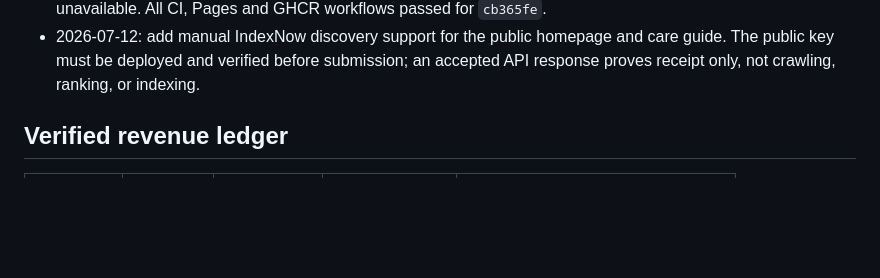
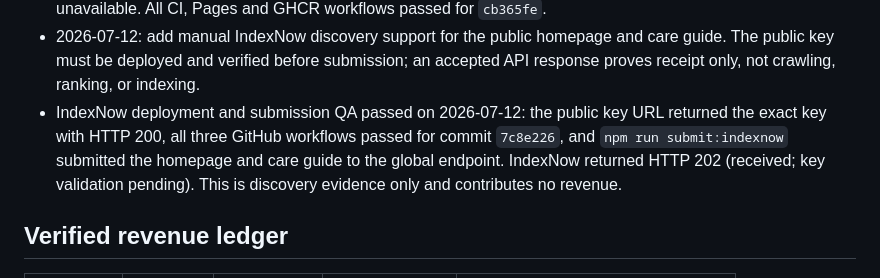
Before and after one commit to emerickchasse/GPTShipping, a Markdown page: MEMORY.md, the part around the change. Drawn GitHub-style; blank space fills up the shorter version.

Commit message:
docs: record IndexNow submission evidence

```diff
--- a/MEMORY.md
+++ b/MEMORY.md
@@ -36,6 +36,7 @@ Launch an English-language international dropshipping store and record verified
 - 2026-07-12: add a privacy-respecting visitor share flow to the care guide, plus reusable English pre-launch community copy. This enables organic sharing without collecting email addresses or implying that checkout is open.
 - Public sharing QA passed on 2026-07-12 after the GitHub Pages update propagated: the public care guide exposes the share buttons and shows an accessible fallback message when native sharing/clipboard access is unavailable. All CI, Pages and GHCR workflows passed for `cb365fe`.
 - 2026-07-12: add manual IndexNow discovery support for the public homepage and care guide. The public key must be deployed and verified before submission; an accepted API response proves receipt only, not crawling, ranking, or indexing.
+- IndexNow deployment and submission QA passed on 2026-07-12: the public key URL returned the exact key with HTTP 200, all three GitHub workflows passed for commit `7c8e226`, and `npm run submit:indexnow` submitted the homepage and care guide to the global endpoint. IndexNow returned HTTP 202 (received; key validation pending). This is discovery evidence only and contributes no revenue.
 
 ## Verified revenue ledger
 
```
